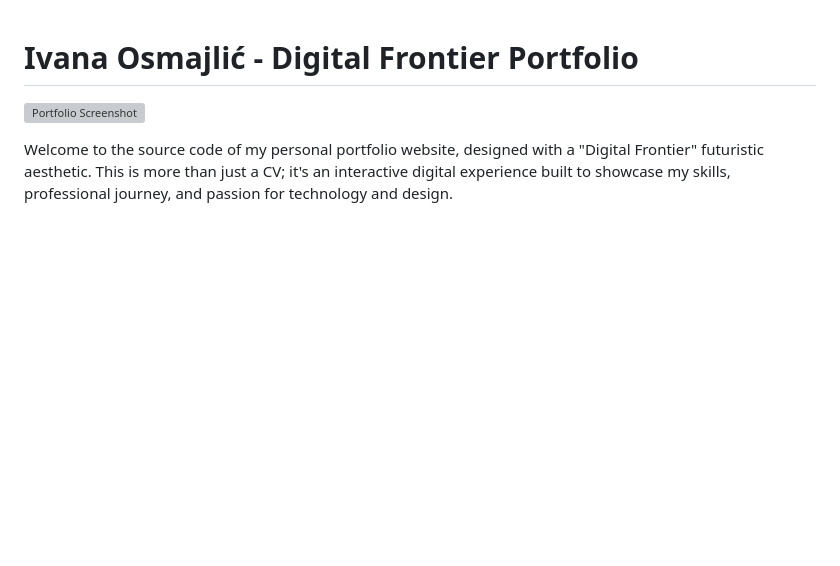
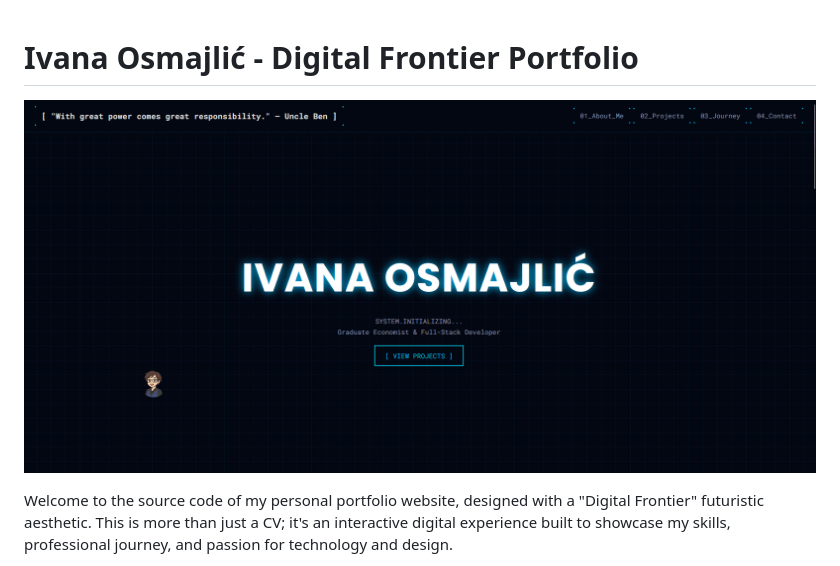
Before and after one commit to AlfaExelsior/ivana-osmajlic, a Markdown page: README.md, the part around the change. GitHub-like rendering; blank space fills up the shorter version; grey boxes are pictures that could not be loaded.

```diff
--- a/README.md
+++ b/README.md
@@ -1,6 +1,6 @@
 # Ivana Osmajlić - Digital Frontier Portfolio
 
-![Portfolio Screenshot]([https://github.com/AlfaExelsior/AlfaExelsior.github.io/assets/101292193/a340156d-e4c1-450f-a9bd-80327771765c](https://github.com/AlfaExelsior/ivana-osmajlic/blob/main/MyWebsite.png))
+![Portfolio Screenshot](MyWebsite.png)
 
 Welcome to the source code of my personal portfolio website, designed with a "Digital Frontier" futuristic aesthetic. This is more than just a CV; it's an interactive digital experience built to showcase my skills, professional journey, and passion for technology and design.
 
```
